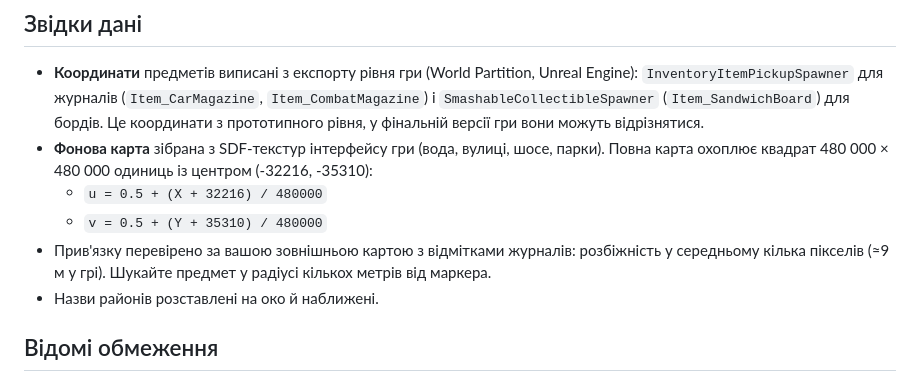
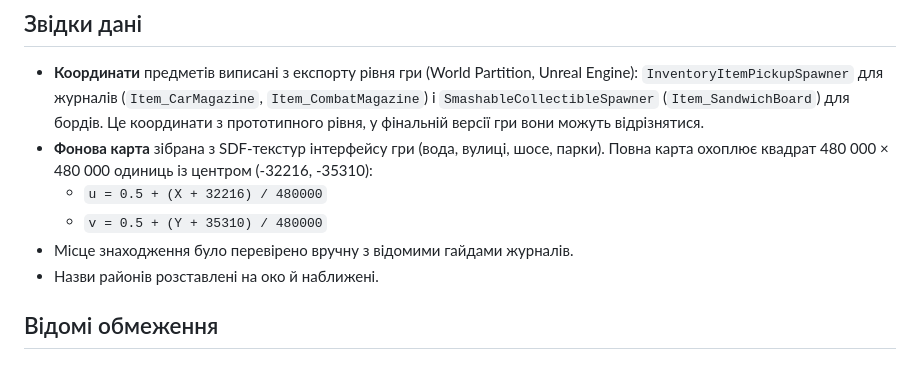
Before and after one commit to ZeepSPX/samson-collectibles-map, a Markdown page: README.md, the part around the change. Rendered like a GitHub page.

```diff
--- a/README.md
+++ b/README.md
@@ -23,7 +23,7 @@
 - **Фонова карта** зібрана з SDF-текстур інтерфейсу гри (вода, вулиці, шосе, парки). Повна карта охоплює квадрат 480 000 × 480 000 одиниць із центром (-32216, -35310):
   - `u = 0.5 + (X + 32216) / 480000`
   - `v = 0.5 + (Y + 35310) / 480000`
-- Прив'язку перевірено за вашою зовнішньою картою з відмітками журналів: розбіжність у середньому кілька пікселів (≈9 м у грі). Шукайте предмет у радіусі кількох метрів від маркера.
+- Місце знаходження було перевірено вручну з відомими гайдами журналів.
 - Назви районів розставлені на око й наближені.
 
 ## Відомі обмеження
```
